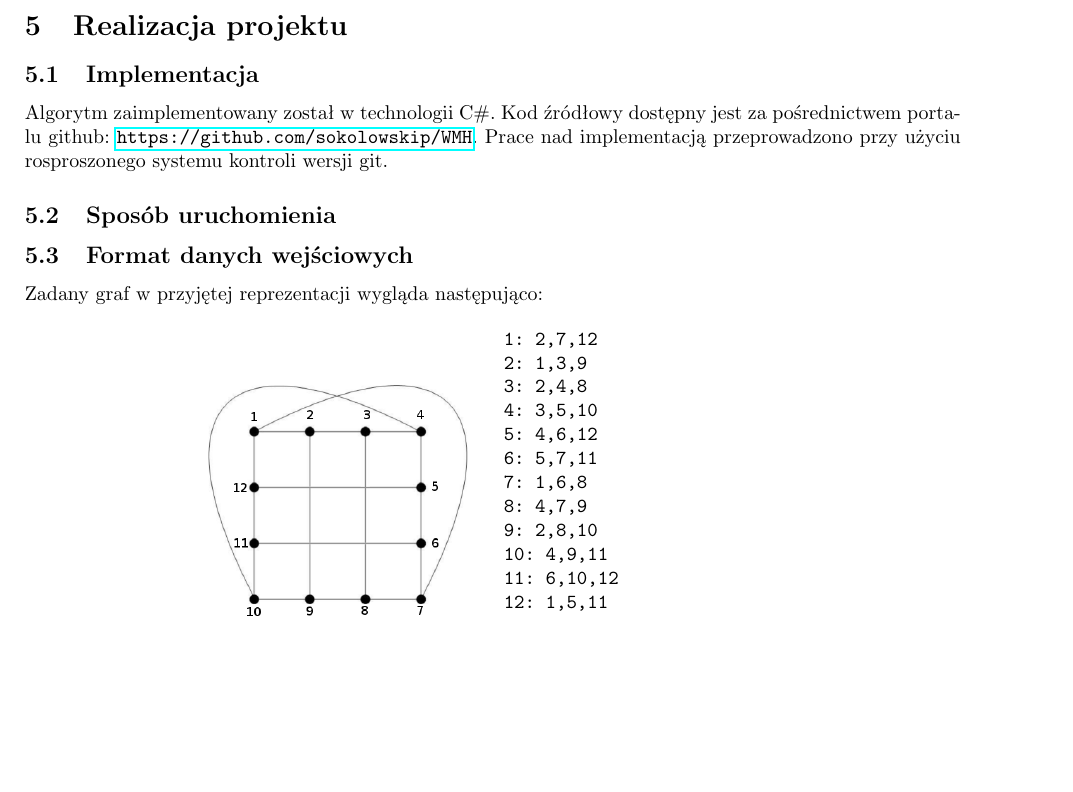
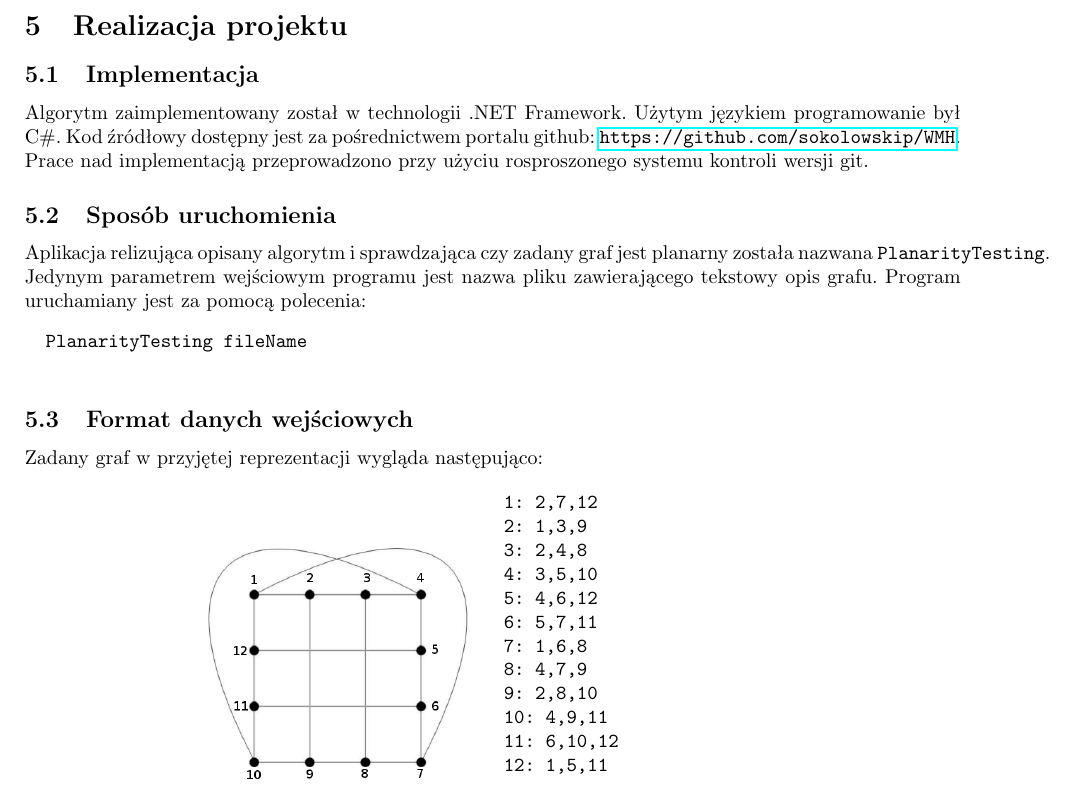
Before and after one commit to sokolowskip/WMH, a LaTeX document (docs/sprawozdanie3/sprawozdanie3.tex): part of page 4 of 5, cut so that both start at the same text, the shorter picture padded with empty space. Compiled offline with pdfLaTeX.

Commit message:
opis sposobu uruchomienia

```diff
--- a/docs/sprawozdanie3/sprawozdanie3.tex
+++ b/docs/sprawozdanie3/sprawozdanie3.tex
@@ -143,13 +143,18 @@
 
 	\subsection{Implementacja}
 
-		Algorytm zaimplementowany został w technologii C\#.
+		Algorytm zaimplementowany został w technologii .NET Framework. Użytym językiem programowanie był C\#.
 		Kod źródłowy dostępny jest za pośrednictwem portalu github: \url{https://github.com/sokolowskip/WMH}.
 		Prace nad implementacją przeprowadzono przy użyciu rosproszonego systemu kontroli wersji git.
 
 	\subsection{Sposób uruchomienia}
 
-	\subsection{Format danych wejściowych}
+		Aplikacja relizująca opisany algorytm i sprawdzająca czy zadany graf jest planarny została nazwana \texttt{PlanarityTesting}.
+		Jedynym parametrem wejściowym programu jest nazwa pliku zawierającego tekstowy opis grafu. Program uruchamiany jest za pomocą polecenia:
+		\begin{verbatim}
+		PlanarityTesting fileName
+		\end{verbatim}
+	\subsection{Format danych wejściowych} \label{sec:format}
 
 		Zadany graf w przyjętej reprezentacji wygląda następująco:
 		\begin{SCfigure}[\sidecaptionrelwidth][h!]
```
